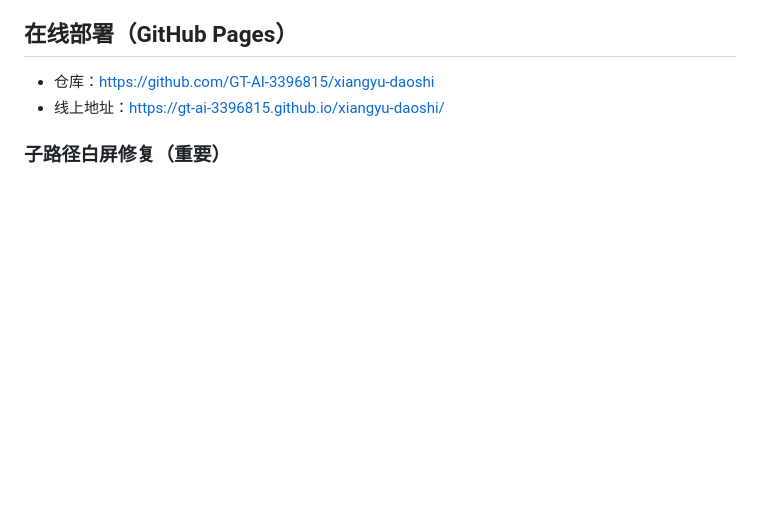
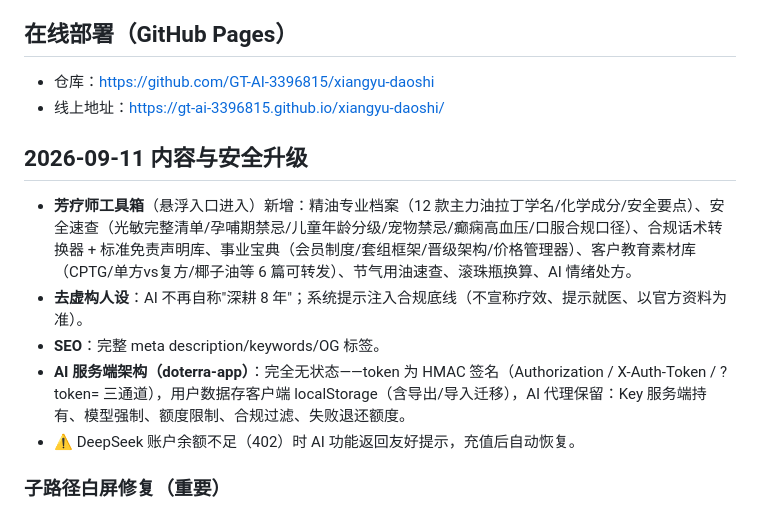
Before and after one commit to GT-AI-3396815/xiangyu-daoshi, a Markdown page: README.md, the part around the change. GitHub-like rendering; blank space fills up the shorter version.

Commit message:
docs: stateless architecture and content upgrade notes

```diff
--- a/README.md
+++ b/README.md
@@ -25,6 +25,14 @@ doterra-site/
 
 - 仓库：https://github.com/GT-AI-3396815/xiangyu-daoshi
 - 线上地址：https://gt-ai-3396815.github.io/xiangyu-daoshi/
+
+## 2026-09-11 内容与安全升级
+
+- **芳疗师工具箱**（悬浮入口进入）新增：精油专业档案（12 款主力油拉丁学名/化学成分/安全要点）、安全速查（光敏完整清单/孕哺期禁忌/儿童年龄分级/宠物禁忌/癫痫高血压/口服合规口径）、合规话术转换器 + 标准免责声明库、事业宝典（会员制度/套组框架/晋级架构/价格管理器）、客户教育素材库（CPTG/单方vs复方/椰子油等 6 篇可转发）、节气用油速查、滚珠瓶换算、AI 情绪处方。
+- **去虚构人设**：AI 不再自称"深耕 8 年"；系统提示注入合规底线（不宣称疗效、提示就医、以官方资料为准）。
+- **SEO**：完整 meta description/keywords/OG 标签。
+- **AI 服务端架构（doterra-app）**：完全无状态——token 为 HMAC 签名（Authorization / X-Auth-Token / ?token= 三通道），用户数据存客户端 localStorage（含导出/导入迁移），AI 代理保留：Key 服务端持有、模型强制、额度限制、合规过滤、失败退还额度。
+- ⚠️ DeepSeek 账户余额不足（402）时 AI 功能返回友好提示，充值后自动恢复。
 
 ### 子路径白屏修复（重要）
 
```
